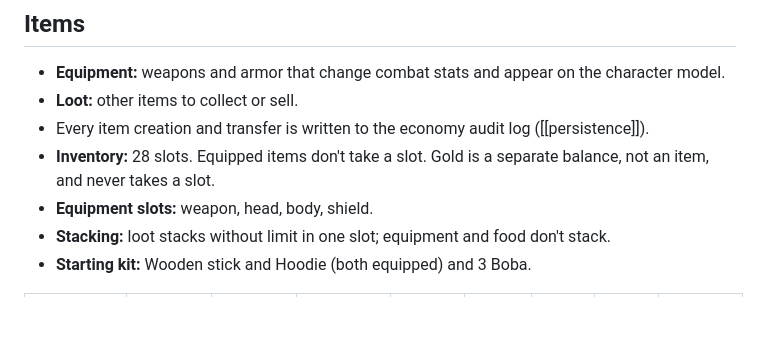
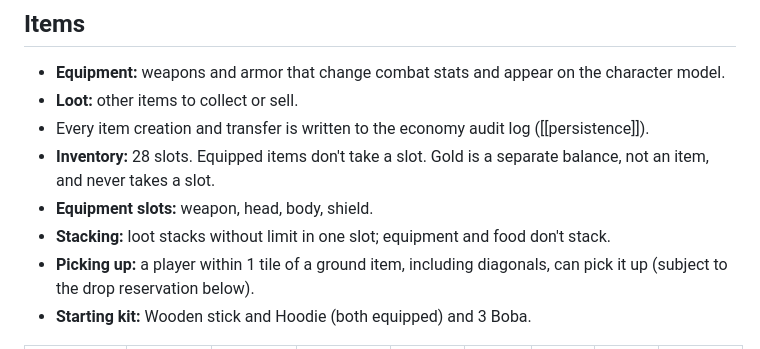
Before and after one commit to cleiderg/lush, a Markdown page: docs/specs/gameplay.md, the part around the change. Drawn GitHub-style; blank space fills up the shorter version.

Commit message:
Add ground item pickup range to gameplay spec (#159)

```diff
--- a/docs/specs/gameplay.md
+++ b/docs/specs/gameplay.md
@@ -54,6 +54,7 @@ Every kill drops the gold; each item rolls separately. Drops appear on the groun
 - **Inventory:** 28 slots. Equipped items don't take a slot. Gold is a separate balance, not an item, and never takes a slot.
 - **Equipment slots:** weapon, head, body, shield.
 - **Stacking:** loot stacks without limit in one slot; equipment and food don't stack.
+- **Picking up:** a player within 1 tile of a ground item, including diagonals, can pick it up (subject to the drop reservation below).
 - **Starting kit:** Wooden stick and Hoodie (both equipped) and 3 Boba.
 
 | Item | Kind | Slot | Accuracy / strength / defence | Attack speed | Level to equip | Shop buys for | Shop sells for | Comes from |
```
